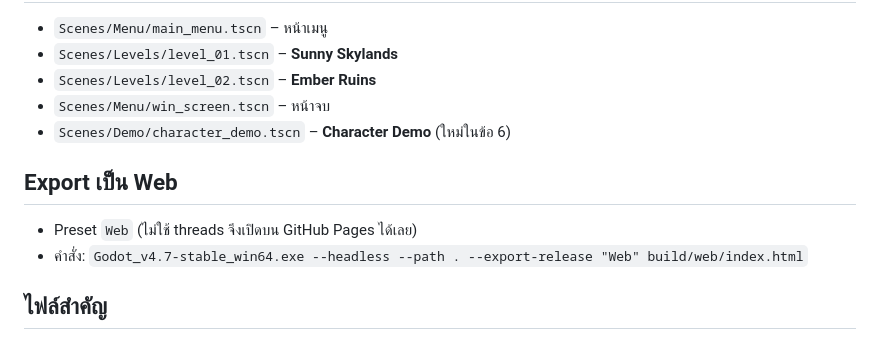
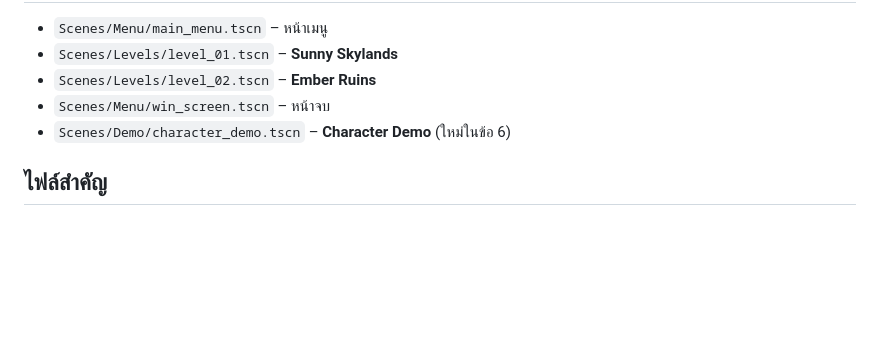
Before and after one commit to Tammy-AP/GameLab6, a Markdown page: README.md, the part around one of its changes. Rendered like a GitHub page; blank space fills up the shorter version.

```diff
--- a/README.md
+++ b/README.md
@@ -76,10 +32,6 @@
 - `Scenes/Menu/win_screen.tscn` – หน้าจบ
 - `Scenes/Demo/character_demo.tscn` – **Character Demo** (ใหม่ในข้อ 6)
 
-## Export เป็น Web
-- Preset `Web` (ไม่ใช้ threads จึงเปิดบน GitHub Pages ได้เลย)
-- คำสั่ง: `Godot_v4.7-stable_win64.exe --headless --path . --export-release "Web" build/web/index.html`
-
 ## ไฟล์สำคัญ
 - `Tools/build_character.py` – สร้างโมเดล + rig + texture ใบหน้า
 - `Tools/blender/` – สคริปต์ Blender + `character.blend`
```
Also changed, not shown: other parts of README.md (+0 -44 lines).
